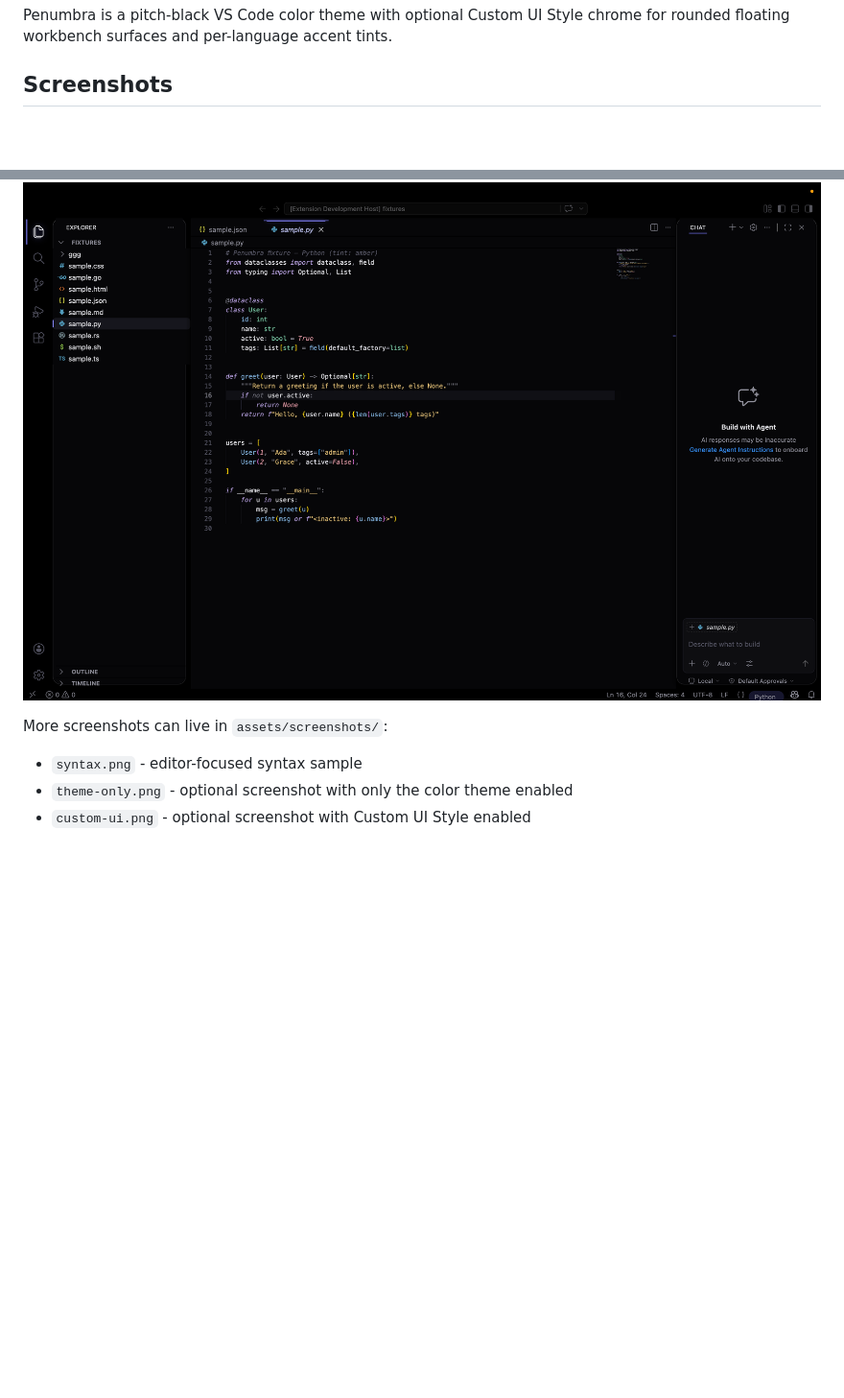
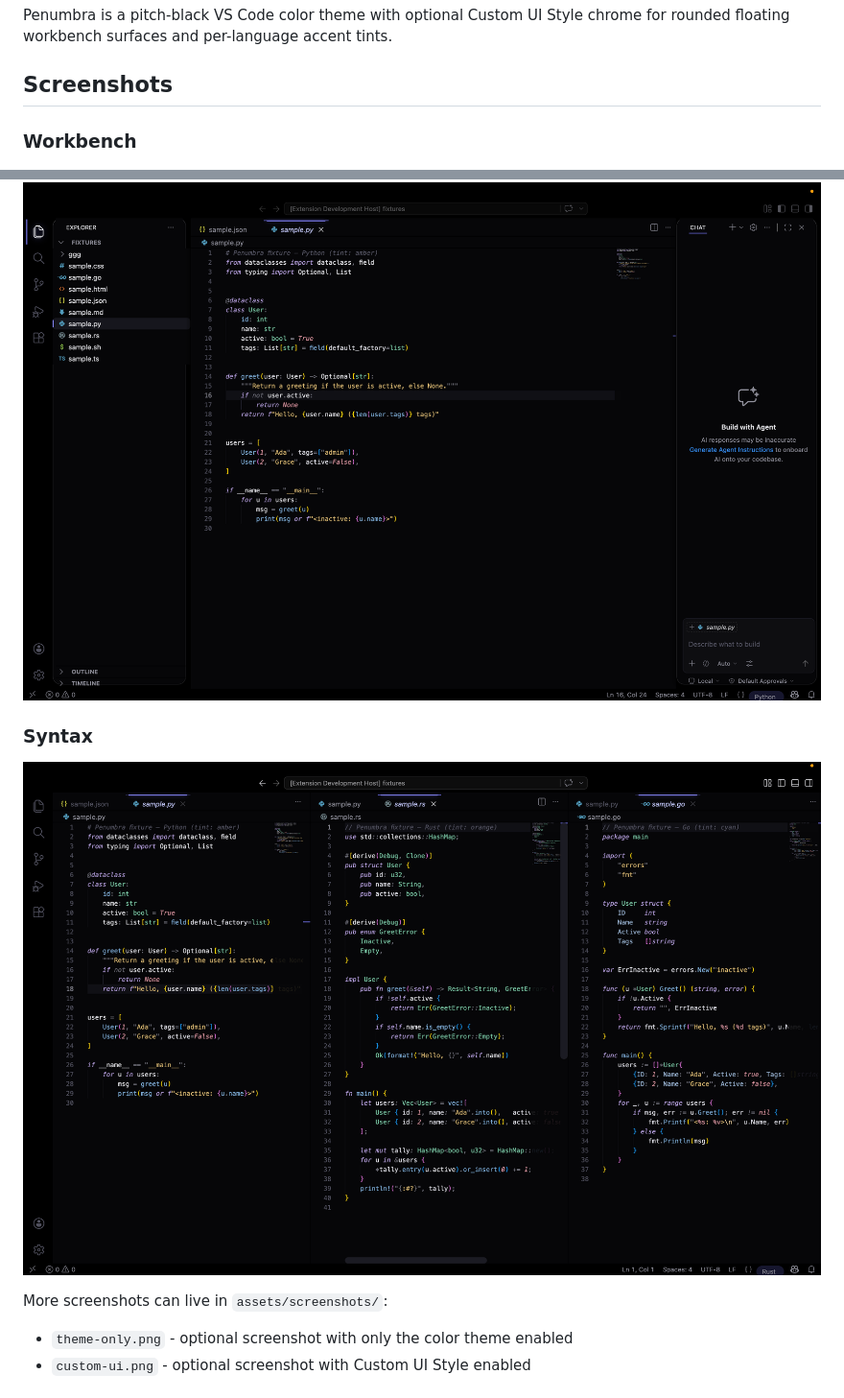
Before and after one commit to auralshin/penumbra, a Markdown page: README.md, 2 parts joined by grey strips. Shown at 96% size. Drawn GitHub-style; pictures changed too: assets/screenshots/syntax.png (added); blank space fills up the shorter version.

Commit message:
docs: add syntax screenshot

```diff
--- a/README.md
+++ b/README.md
@@ -4,11 +4,16 @@ Penumbra is a pitch-black VS Code color theme with optional Custom UI Style chro
 
 ## Screenshots
 
+### Workbench
+
 ![Penumbra workbench screenshot](assets/screenshots/ss.png)
+
+### Syntax
+
+![Penumbra syntax screenshot](assets/screenshots/syntax.png)
 
 More screenshots can live in `assets/screenshots/`:
 
-- `syntax.png` - editor-focused syntax sample
 - `theme-only.png` - optional screenshot with only the color theme enabled
 - `custom-ui.png` - optional screenshot with Custom UI Style enabled
 
```
Also changed, not shown: 1 other file.
